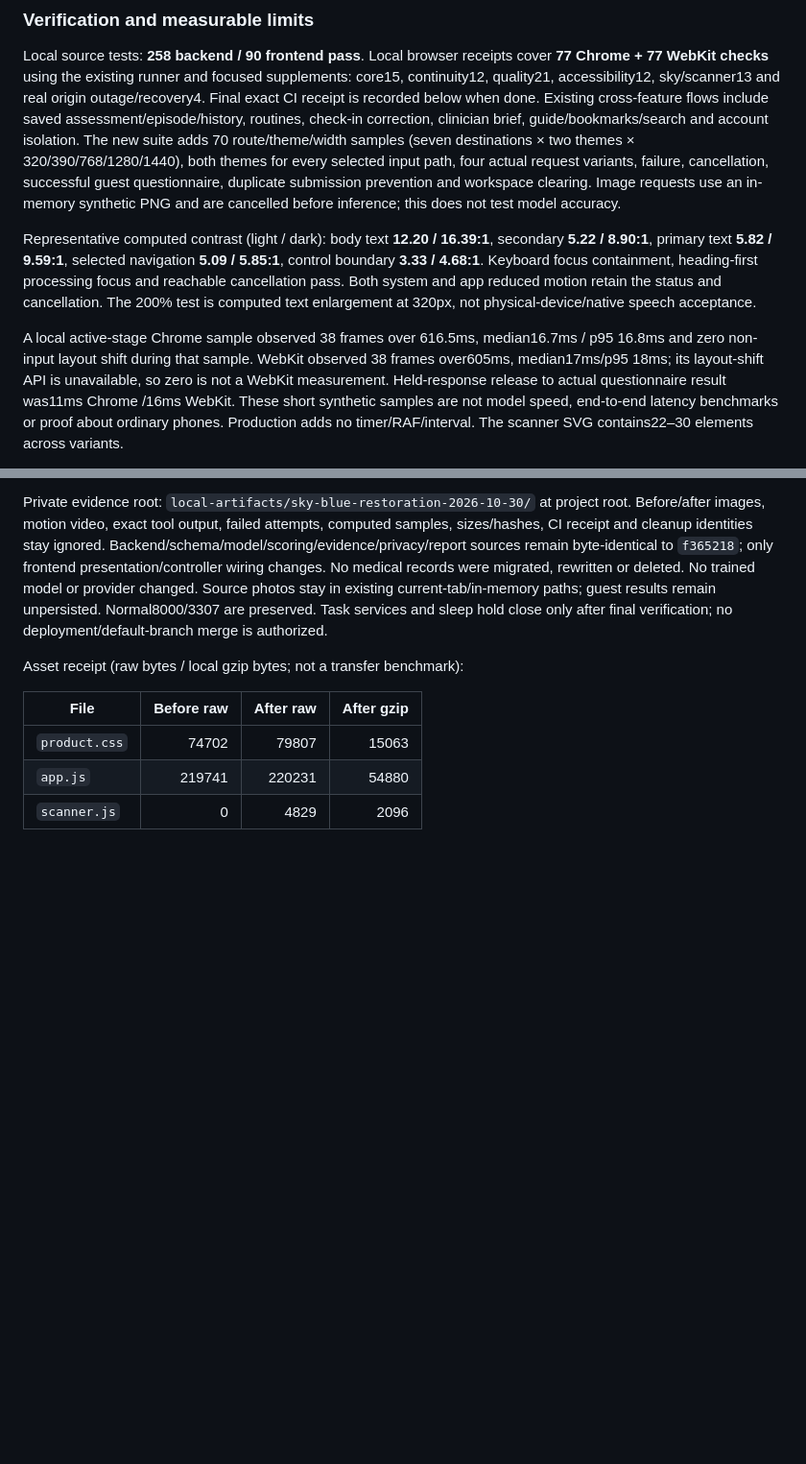
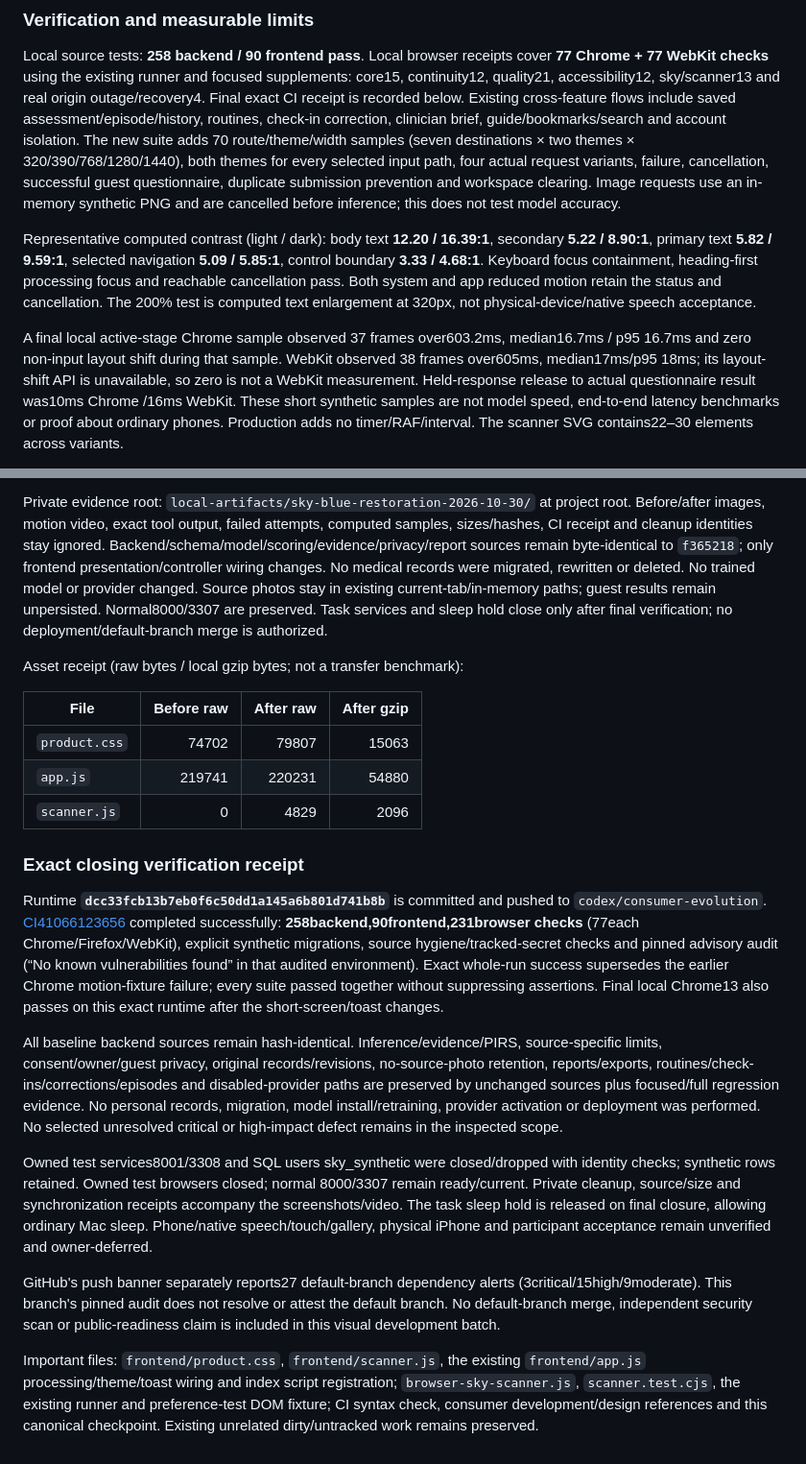
Before and after one commit to Guruselva-git007/Dermamatrix-AI, a Markdown page: dermamatrix-ai/docs/consumer-validation-results.md, 2 parts joined by grey strips. Shown at 96% size. Drawn GitHub-style; blank space fills up the shorter version.

Commit message:
Record sky-theme and scanner verification receipts [skip ci]

```diff
--- a/dermamatrix-ai/docs/consumer-validation-results.md
+++ b/dermamatrix-ai/docs/consumer-validation-results.md
@@ -342,7 +342,7 @@ system and app motion preferences disable it. Results use actual canonical evide
 Local source tests: **258 backend / 90 frontend pass**. Local browser receipts
 cover **77 Chrome + 77 WebKit checks** using the existing runner and focused
 supplements: core15, continuity12, quality21, accessibility12, sky/scanner13 and
-real origin outage/recovery4. Final exact CI receipt is recorded below when done.
+real origin outage/recovery4. Final exact CI receipt is recorded below.
 Existing cross-feature flows include saved assessment/episode/history, routines,
 check-in correction, clinician brief, guide/bookmarks/search and account isolation.
 The new suite adds 70 route/theme/width samples (seven destinations × two themes ×
@@ -358,11 +358,11 @@ heading-first processing focus and reachable cancellation pass. Both system and
 app reduced motion retain the status and cancellation. The 200% test is computed
 text enlargement at 320px, not physical-device/native speech acceptance.
 
-A local active-stage Chrome sample observed 38 frames over 616.5ms, median16.7ms /
-p95 16.8ms and zero non-input layout shift during that sample. WebKit observed 38
+A final local active-stage Chrome sample observed 37 frames over603.2ms, median16.7ms /
+p95 16.7ms and zero non-input layout shift during that sample. WebKit observed 38
 frames over605ms, median17ms/p95 18ms; its layout-shift API is unavailable, so zero
 is not a WebKit measurement. Held-response release to actual questionnaire result
-was11ms Chrome /16ms WebKit. These short synthetic samples are not model speed,
+was10ms Chrome /16ms WebKit. These short synthetic samples are not model speed,
 end-to-end latency benchmarks or proof about ordinary phones. Production adds no
 timer/RAF/interval. The scanner SVG contains22–30 elements across variants.
 
@@ -412,3 +412,41 @@ Asset receipt (raw bytes / local gzip bytes; not a transfer benchmark):
 | `product.css` | 74702 | 79807 | 15063 |
 | `app.js` | 219741 | 220231 | 54880 |
 | `scanner.js` | 0 | 4829 | 2096 |
+
+### Exact closing verification receipt
+
+Runtime **`dcc33fcb13b7eb0f6c50dd1a145a6b801d741b8b`** is committed and pushed to
+`codex/consumer-evolution`.
+[CI41066123656](https://github.com/Guruselva-git007/Dermamatrix-AI/actions/runs/41066123656)
+completed successfully: **258backend,90frontend,231browser checks** (77each
+Chrome/Firefox/WebKit), explicit synthetic migrations, source hygiene/tracked-secret
+checks and pinned advisory audit (“No known vulnerabilities found” in that audited
+environment). Exact whole-run success supersedes the earlier Chrome motion-fixture
+failure; every suite passed together without suppressing assertions. Final local
+Chrome13 also passes on this exact runtime after the short-screen/toast changes.
+
+All baseline backend sources remain hash-identical. Inference/evidence/PIRS,
+source-specific limits, consent/owner/guest privacy, original records/revisions,
+no-source-photo retention, reports/exports, routines/check-ins/corrections/episodes
+and disabled-provider paths are preserved by unchanged sources plus focused/full
+regression evidence. No personal records, migration, model install/retraining,
+provider activation or deployment was performed. No selected unresolved critical
+or high-impact defect remains in the inspected scope.
+
+Owned test services8001/3308 and SQL users sky_synthetic were closed/dropped with
+identity checks; synthetic rows retained. Owned test browsers closed; normal
+8000/3307 remain ready/current. Private cleanup, source/size and synchronization
+receipts accompany the screenshots/video. The task sleep hold is released on
+final closure, allowing ordinary Mac sleep. Phone/native speech/touch/gallery,
+physical iPhone and participant acceptance remain unverified and owner-deferred.
+
+GitHub's push banner separately reports27 default-branch dependency alerts
+(3critical/15high/9moderate). This branch's pinned audit does not resolve or
+attest the default branch. No default-branch merge, independent security scan or
+public-readiness claim is included in this visual development batch.
+
+Important files: `frontend/product.css`, `frontend/scanner.js`, the existing
+`frontend/app.js` processing/theme/toast wiring and index script registration;
+`browser-sky-scanner.js`, `scanner.test.cjs`, the existing runner and preference-test
+DOM fixture; CI syntax check, consumer development/design references and this
+canonical checkpoint. Existing unrelated dirty/untracked work remains preserved.
```
Also changed, not shown: dermamatrix-ai/docs/ROADMAP_EXECUTION_STATUS.md (+31 -15 lines).
